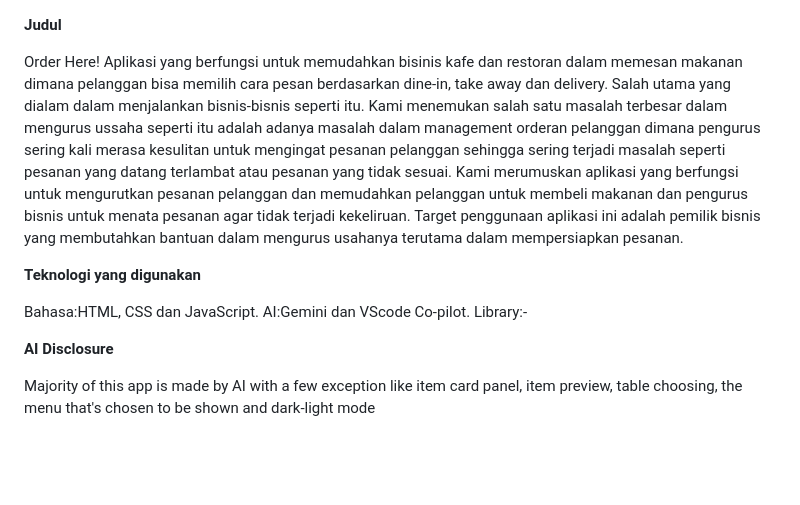
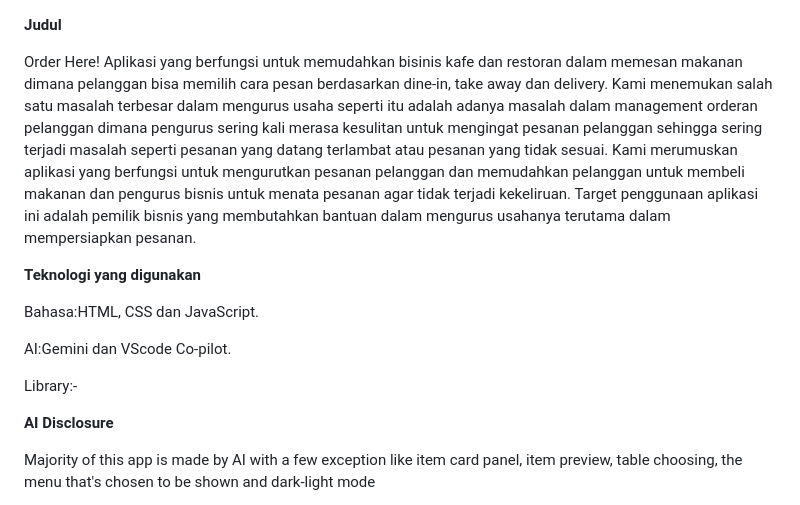
Before and after one commit to ZephyrusZ1/Cafe-Management-Latika-Assignment-, a Markdown page: README.md, the part around the change. GitHub-like rendering; blank space fills up the shorter version.

```diff
--- a/README.md
+++ b/README.md
@@ -1,12 +1,14 @@
 **Judul**
 
 Order Here!
-Aplikasi yang berfungsi untuk memudahkan bisinis kafe dan restoran dalam memesan makanan dimana pelanggan bisa memilih cara pesan berdasarkan dine-in, take away dan delivery. Salah utama yang dialam dalam menjalankan bisnis-bisnis seperti itu. Kami menemukan salah satu masalah terbesar dalam mengurus ussaha seperti itu adalah adanya masalah dalam management orderan pelanggan dimana pengurus sering kali merasa kesulitan untuk mengingat pesanan pelanggan sehingga sering terjadi masalah seperti pesanan yang datang terlambat atau pesanan yang tidak sesuai. Kami merumuskan aplikasi yang berfungsi untuk mengurutkan pesanan pelanggan dan memudahkan pelanggan untuk membeli makanan dan pengurus bisnis untuk menata pesanan agar tidak terjadi kekeliruan. Target penggunaan aplikasi ini adalah pemilik bisnis yang membutahkan bantuan dalam mengurus usahanya terutama dalam mempersiapkan pesanan.
+Aplikasi yang berfungsi untuk memudahkan bisinis kafe dan restoran dalam memesan makanan dimana pelanggan bisa memilih cara pesan berdasarkan dine-in, take away dan delivery. Kami menemukan salah satu masalah terbesar dalam mengurus usaha seperti itu adalah adanya masalah dalam management orderan pelanggan dimana pengurus sering kali merasa kesulitan untuk mengingat pesanan pelanggan sehingga sering terjadi masalah seperti pesanan yang datang terlambat atau pesanan yang tidak sesuai. Kami merumuskan aplikasi yang berfungsi untuk mengurutkan pesanan pelanggan dan memudahkan pelanggan untuk membeli makanan dan pengurus bisnis untuk menata pesanan agar tidak terjadi kekeliruan. Target penggunaan aplikasi ini adalah pemilik bisnis yang membutahkan bantuan dalam mengurus usahanya terutama dalam mempersiapkan pesanan.
 
 **Teknologi yang digunakan**
 
 Bahasa:HTML, CSS dan JavaScript.
+
 AI:Gemini dan VScode Co-pilot.
+
 Library:-
 
 **AI Disclosure**
```
